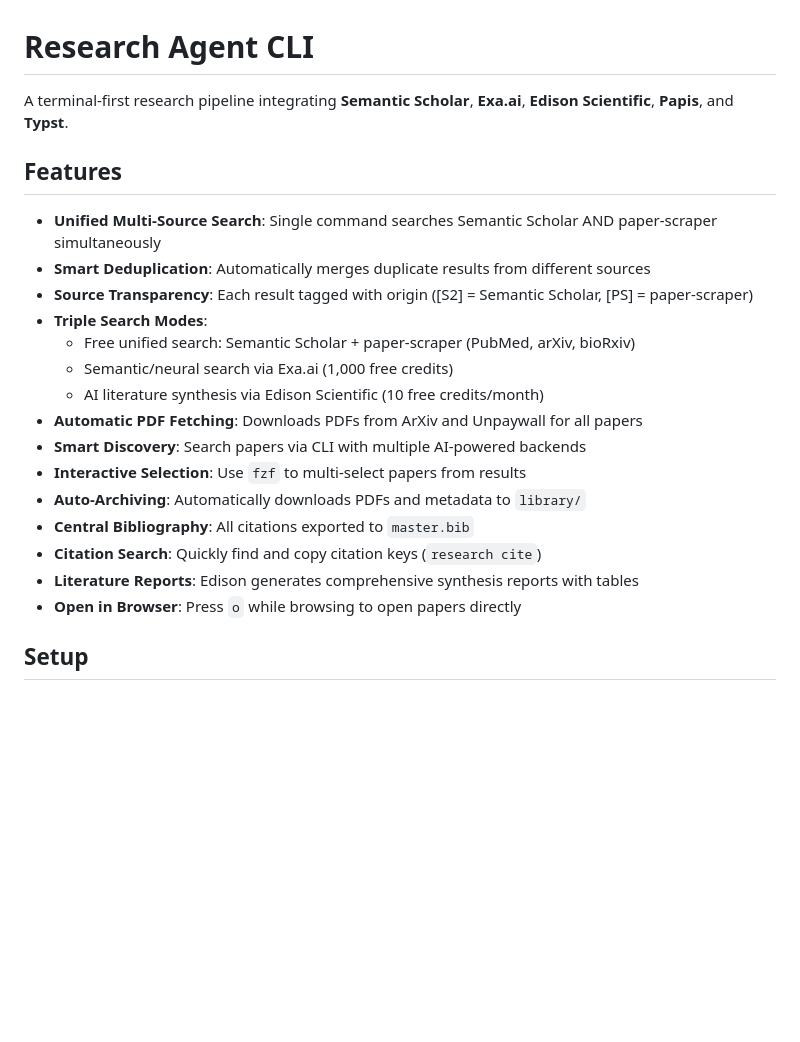
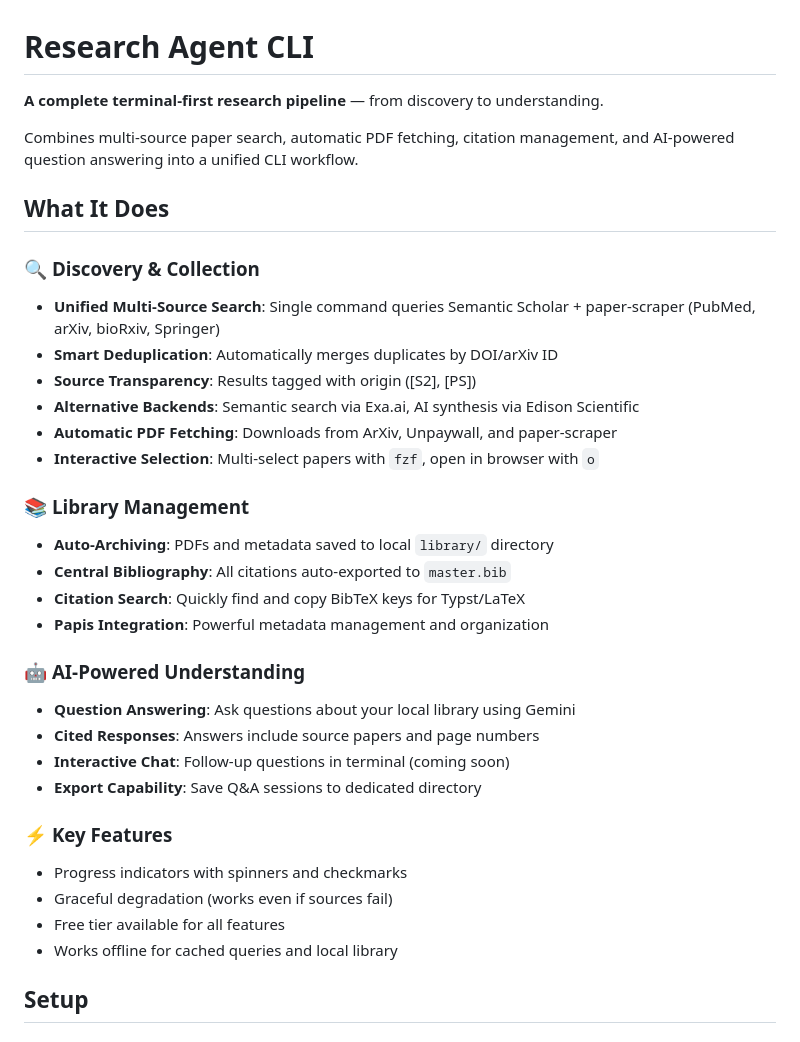
Before and after one commit to gbrlpzz/research-agent-cli, a Markdown page: README.md, the part around the change. GitHub-like rendering; blank space fills up the shorter version.

```diff
--- a/README.md
+++ b/README.md
@@ -1,24 +1,36 @@
 # Research Agent CLI
 
-A terminal-first research pipeline integrating **Semantic Scholar**, **Exa.ai**, **Edison Scientific**, **Papis**, and **Typst**.
+**A complete terminal-first research pipeline** — from discovery to understanding.
 
-## Features
+Combines multi-source paper search, automatic PDF fetching, citation management, and AI-powered question answering into a unified CLI workflow.
 
-- **Unified Multi-Source Search**: Single command searches Semantic Scholar AND paper-scraper simultaneously
-- **Smart Deduplication**: Automatically merges duplicate results from different sources
-- **Source Transparency**: Each result tagged with origin ([S2] = Semantic Scholar, [PS] = paper-scraper)
-- **Triple Search Modes**:
-  - Free unified search: Semantic Scholar + paper-scraper (PubMed, arXiv, bioRxiv)
-  - Semantic/neural search via Exa.ai (1,000 free credits)
-  - AI literature synthesis via Edison Scientific (10 free credits/month)
-- **Automatic PDF Fetching**: Downloads PDFs from ArXiv and Unpaywall for all papers
-- **Smart Discovery**: Search papers via CLI with multiple AI-powered backends
-- **Interactive Selection**: Use `fzf` to multi-select papers from results
-- **Auto-Archiving**: Automatically downloads PDFs and metadata to `library/`
-- **Central Bibliography**: All citations exported to `master.bib`
-- **Citation Search**: Quickly find and copy citation keys (`research cite`)
-- **Literature Reports**: Edison generates comprehensive synthesis reports with tables
-- **Open in Browser**: Press `o` while browsing to open papers directly
+## What It Does
+
+### 🔍 **Discovery & Collection**
+- **Unified Multi-Source Search**: Single command queries Semantic Scholar + paper-scraper (PubMed, arXiv, bioRxiv, Springer)
+- **Smart Deduplication**: Automatically merges duplicates by DOI/arXiv ID
+- **Source Transparency**: Results tagged with origin ([S2], [PS])
+- **Alternative Backends**: Semantic search via Exa.ai, AI synthesis via Edison Scientific
+- **Automatic PDF Fetching**: Downloads from ArXiv, Unpaywall, and paper-scraper
+- **Interactive Selection**: Multi-select papers with `fzf`, open in browser with `o`
+
+### 📚 **Library Management**
+- **Auto-Archiving**: PDFs and metadata saved to local `library/` directory
+- **Central Bibliography**: All citations auto-exported to `master.bib`
+- **Citation Search**: Quickly find and copy BibTeX keys for Typst/LaTeX
+- **Papis Integration**: Powerful metadata management and organization
+
+### 🤖 **AI-Powered Understanding**
+- **Question Answering**: Ask questions about your local library using Gemini
+- **Cited Responses**: Answers include source papers and page numbers
+- **Interactive Chat**: Follow-up questions in terminal (coming soon)
+- **Export Capability**: Save Q&A sessions to dedicated directory
+
+### ⚡ **Key Features**
+- Progress indicators with spinners and checkmarks
+- Graceful degradation (works even if sources fail)
+- Free tier available for all features
+- Works offline for cached queries and local library
 
 ## Setup
 
```
